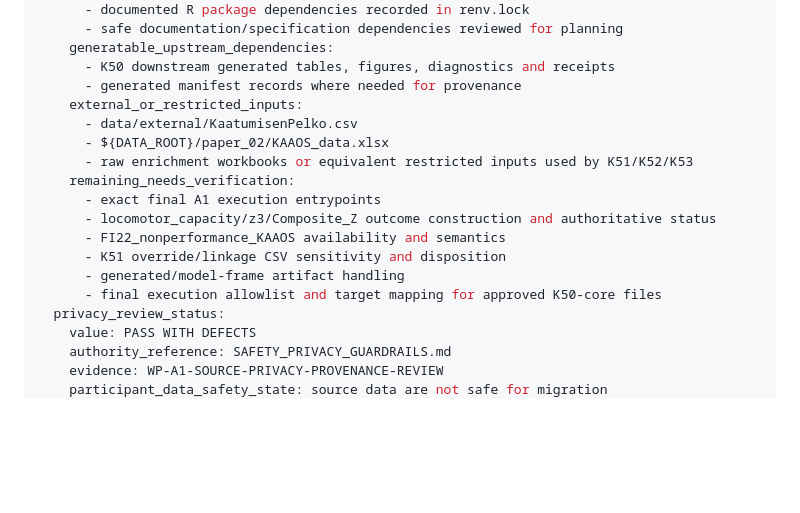
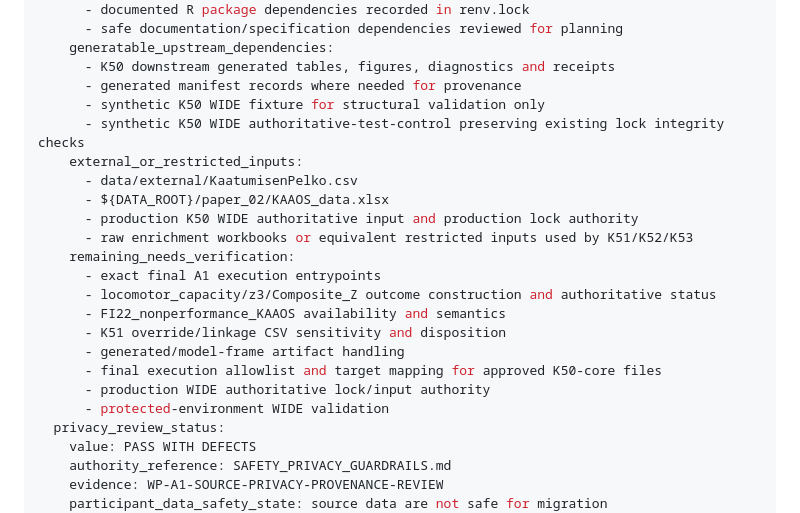
Before and after one commit to Tupatuko2023/fof-locomotor-capacity-cohort, a Markdown page: docs/project_specification.md, the part around one of its changes. Drawn GitHub-style; blank space fills up the shorter version.

```diff
--- a/docs/project_specification.md
+++ b/docs/project_specification.md
@@ -468,9 +527,12 @@ migration_contract:
     generatable_upstream_dependencies:
       - K50 downstream generated tables, figures, diagnostics and receipts
       - generated manifest records where needed for provenance
+      - synthetic K50 WIDE fixture for structural validation only
+      - synthetic K50 WIDE authoritative-test-control preserving existing lock integrity checks
     external_or_restricted_inputs:
       - data/external/KaatumisenPelko.csv
       - ${DATA_ROOT}/paper_02/KAAOS_data.xlsx
+      - production K50 WIDE authoritative input and production lock authority
       - raw enrichment workbooks or equivalent restricted inputs used by K51/K52/K53
     remaining_needs_verification:
       - exact final A1 execution entrypoints
@@ -479,6 +541,8 @@ migration_contract:
       - K51 override/linkage CSV sensitivity and disposition
       - generated/model-frame artifact handling
       - final execution allowlist and target mapping for approved K50-core files
+      - production WIDE authoritative lock/input authority
+      - protected-environment WIDE validation
   privacy_review_status:
     value: PASS WITH DEFECTS
     authority_reference: SAFETY_PRIVACY_GUARDRAILS.md
```
Also changed, not shown: other parts of docs/project_specification.md (+81 -2 lines).
